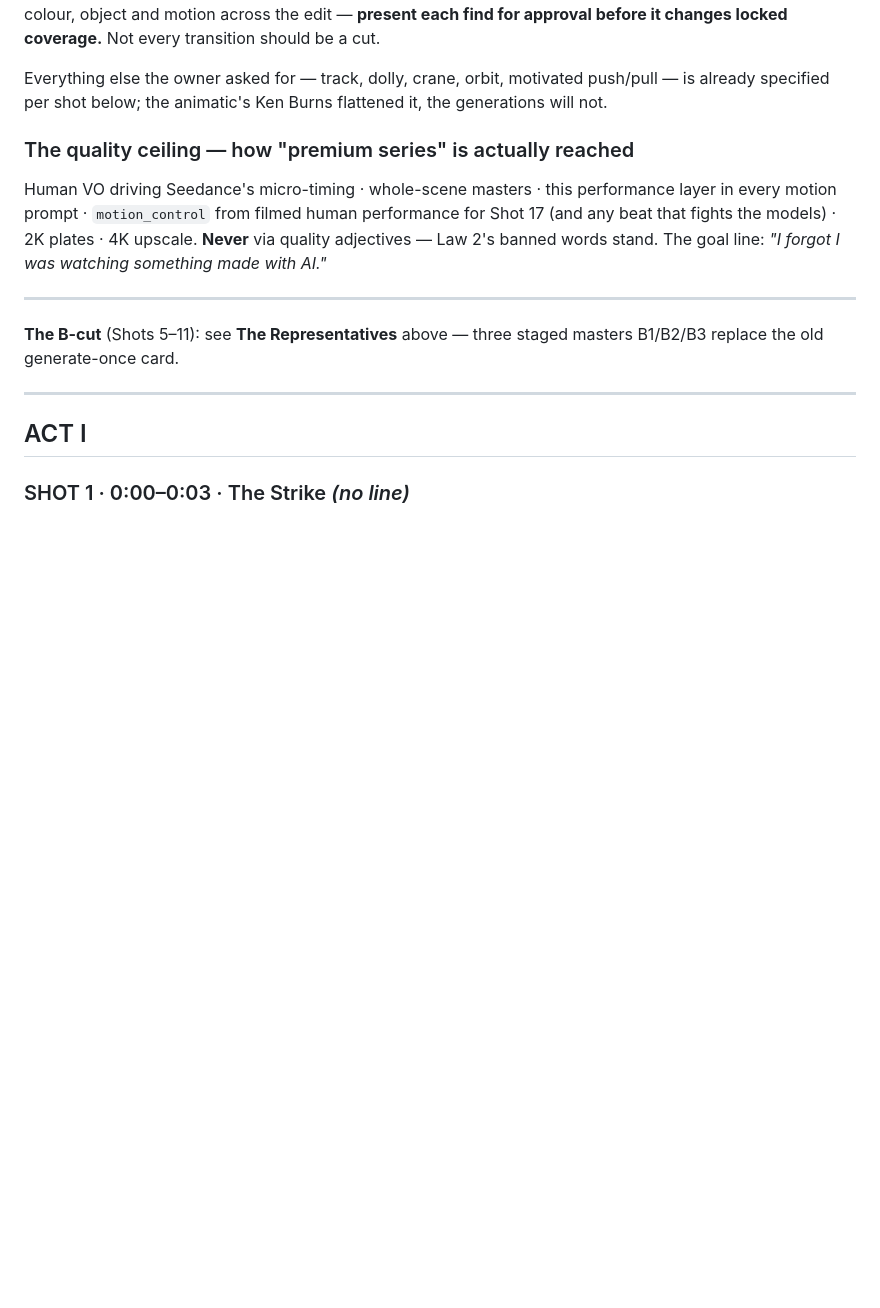
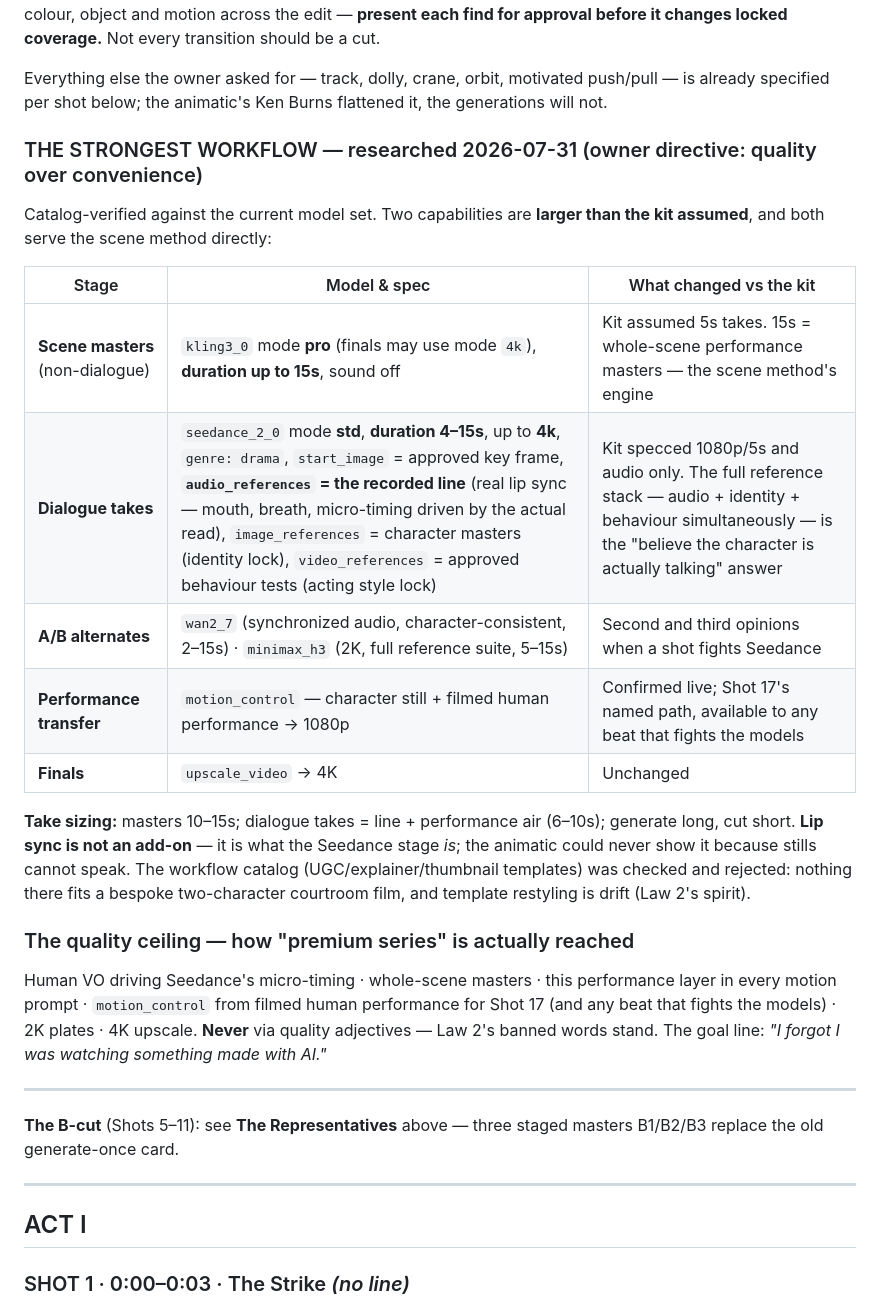
Before and after one commit to abdelrhmansherif847-dot/Si-Math-Ai, a Markdown page: docs/film/05_Animation_Package_Per_Shot.md, the part around the change. Drawn GitHub-style; blank space fills up the shorter version.

Commit message:
docs(film): strongest-workflow research; second-screening directive logged
Owner directive 7 executed first: researched the strongest available
animation workflow before proceeding. Findings recorded in 05:

- kling3_0 runs up to 15s (kit assumed 5s) with pro and 4k modes - the
  scene method gets true whole-scene performance masters
- seedance_2_0 runs 4-15s up to 4k and takes the full reference stack
  SIMULTANEOUSLY: audio_references (the recorded line driving real lip
  sync), image_references (character identity lock), video_references
  (approved behaviour tests as acting style lock). This is the "believe
  the character is actually talking" answer
- wan2_7 and minimax_h3 confirmed as per-shot A/B alternates;
  motion_control confirmed live as Shot 17's performance-transfer path
- the workflow template catalog was checked and rejected - nothing fits
  a bespoke two-character courtroom film; templates restyle, restyling
  is drift

Directive points 1 and 6 (Judge asks every question; Judge's new final
line) collide with the locked two-Zero engine - the cross-examination is
Lawyer Zero's entire function, and the ending currently belongs to the
silent merge. That is a structural fork only the owner can rule on;
logged in 00 as pending, script v3 follows the ruling.

Co-Authored-By: Claude Opus 5 <noreply@anthropic.com>
Claude-Session: https://claude.ai/code/session_01HCyQHEeBh6h9Hy7MjodGGg

```diff
--- a/docs/film/05_Animation_Package_Per_Shot.md
+++ b/docs/film/05_Animation_Package_Per_Shot.md
@@ -104,6 +104,25 @@ before it changes locked coverage.** Not every transition should be a cut.
 
 Everything else the owner asked for — track, dolly, crane, orbit, motivated push/pull — is already
 specified per shot below; the animatic's Ken Burns flattened it, the generations will not.
+
+### THE STRONGEST WORKFLOW — researched 2026-07-31 (owner directive: quality over convenience)
+
+Catalog-verified against the current model set. Two capabilities are **larger than the kit assumed**,
+and both serve the scene method directly:
+
+| Stage | Model & spec | What changed vs the kit |
+|---|---|---|
+| **Scene masters** (non-dialogue) | `kling3_0` mode **pro** (finals may use mode `4k`), **duration up to 15s**, sound off | Kit assumed 5s takes. 15s = whole-scene performance masters — the scene method's engine |
+| **Dialogue takes** | `seedance_2_0` mode **std**, **duration 4–15s**, up to **4k**, `genre: drama`, `start_image` = approved key frame, **`audio_references` = the recorded line** (real lip sync — mouth, breath, micro-timing driven by the actual read), `image_references` = character masters (identity lock), `video_references` = approved behaviour tests (acting style lock) | Kit specced 1080p/5s and audio only. The full reference stack — audio + identity + behaviour simultaneously — is the "believe the character is actually talking" answer |
+| **A/B alternates** | `wan2_7` (synchronized audio, character-consistent, 2–15s) · `minimax_h3` (2K, full reference suite, 5–15s) | Second and third opinions when a shot fights Seedance |
+| **Performance transfer** | `motion_control` — character still + filmed human performance → 1080p | Confirmed live; Shot 17's named path, available to any beat that fights the models |
+| **Finals** | `upscale_video` → 4K | Unchanged |
+
+**Take sizing:** masters 10–15s; dialogue takes = line + performance air (6–10s); generate long,
+cut short. **Lip sync is not an add-on** — it is what the Seedance stage *is*; the animatic could
+never show it because stills cannot speak. The workflow catalog (UGC/explainer/thumbnail templates)
+was checked and rejected: nothing there fits a bespoke two-character courtroom film, and template
+restyling is drift (Law 2's spirit).
 
 ### The quality ceiling — how "premium series" is actually reached
 
```
Also changed, not shown: docs/film/00_MASTER_INDEX_AND_ASSET_LOCK.md (+1 -0 lines).
